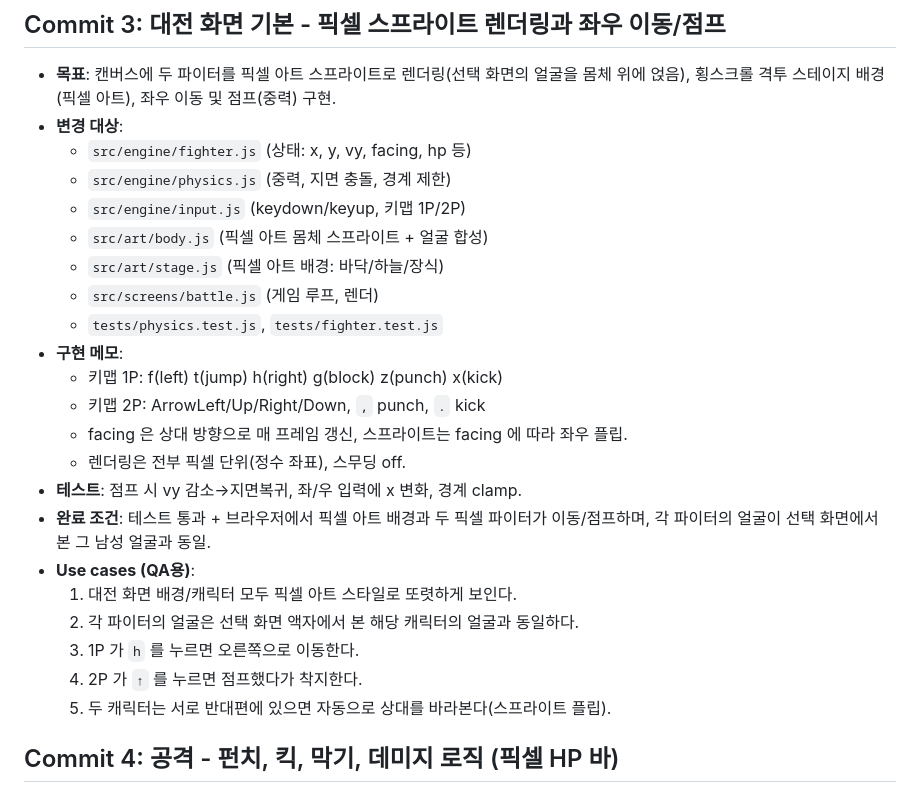
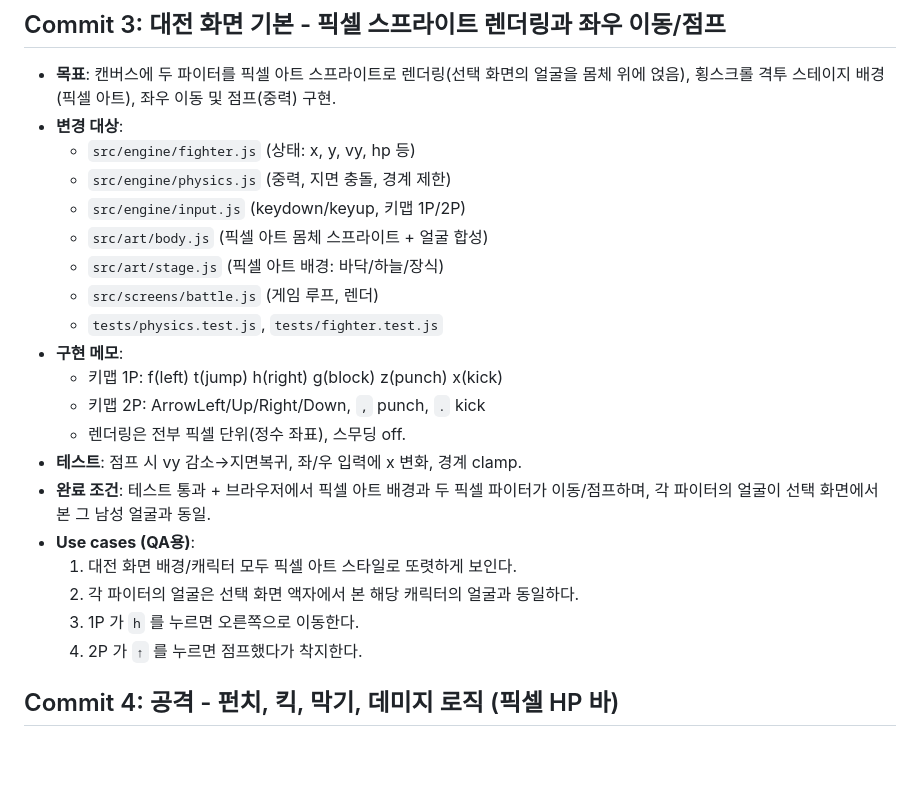
Before and after one commit to oh-sw/harness-test, a Markdown page: plan.md, the part around the change. Drawn GitHub-style; blank space fills up the shorter version.

Commit message:
feat: 캐릭터 자동 페이싱 스펙 제거

```diff
--- a/plan.md
+++ b/plan.md
@@ -55,7 +55,7 @@
 ## Commit 3: 대전 화면 기본 - 픽셀 스프라이트 렌더링과 좌우 이동/점프
 - **목표**: 캔버스에 두 파이터를 픽셀 아트 스프라이트로 렌더링(선택 화면의 얼굴을 몸체 위에 얹음), 횡스크롤 격투 스테이지 배경(픽셀 아트), 좌우 이동 및 점프(중력) 구현.
 - **변경 대상**:
-  - `src/engine/fighter.js` (상태: x, y, vy, facing, hp 등)
+  - `src/engine/fighter.js` (상태: x, y, vy, hp 등)
   - `src/engine/physics.js` (중력, 지면 충돌, 경계 제한)
   - `src/engine/input.js` (keydown/keyup, 키맵 1P/2P)
   - `src/art/body.js` (픽셀 아트 몸체 스프라이트 + 얼굴 합성)
@@ -65,7 +65,6 @@
 - **구현 메모**:
   - 키맵 1P: f(left) t(jump) h(right) g(block) z(punch) x(kick)
   - 키맵 2P: ArrowLeft/Up/Right/Down, `,` punch, `.` kick
-  - facing 은 상대 방향으로 매 프레임 갱신, 스프라이트는 facing 에 따라 좌우 플립.
   - 렌더링은 전부 픽셀 단위(정수 좌표), 스무딩 off.
 - **테스트**: 점프 시 vy 감소→지면복귀, 좌/우 입력에 x 변화, 경계 clamp.
 - **완료 조건**: 테스트 통과 + 브라우저에서 픽셀 아트 배경과 두 픽셀 파이터가 이동/점프하며, 각 파이터의 얼굴이 선택 화면에서 본 그 남성 얼굴과 동일.
@@ -74,7 +73,7 @@
   2. 각 파이터의 얼굴은 선택 화면 액자에서 본 해당 캐릭터의 얼굴과 동일하다.
   3. 1P 가 `h` 를 누르면 오른쪽으로 이동한다.
   4. 2P 가 `↑` 를 누르면 점프했다가 착지한다.
-  5. 두 캐릭터는 서로 반대편에 있으면 자동으로 상대를 바라본다(스프라이트 플립).
+
 
 ## Commit 4: 공격 - 펀치, 킥, 막기, 데미지 로직 (픽셀 HP 바)
 - **목표**: 펀치/킥/막기 및 데미지 적용, 킥 1초 쿨다운, 앞쪽 막기 규칙, 픽셀 아트 스타일 HP 바 표시.
```
